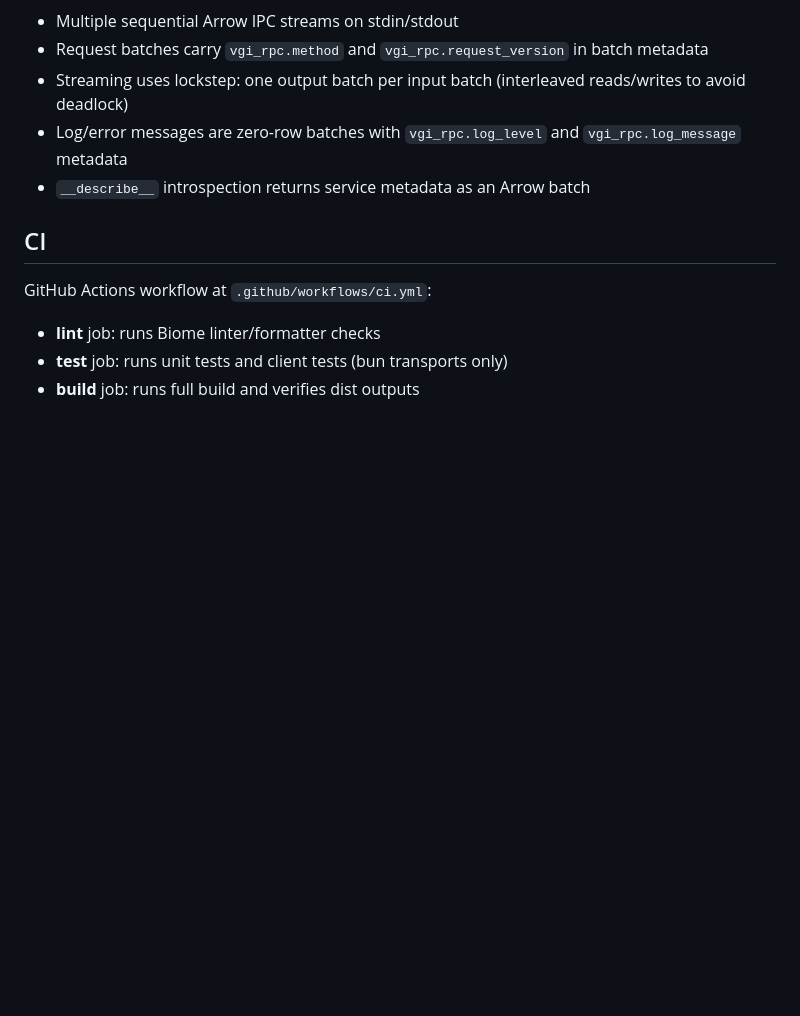
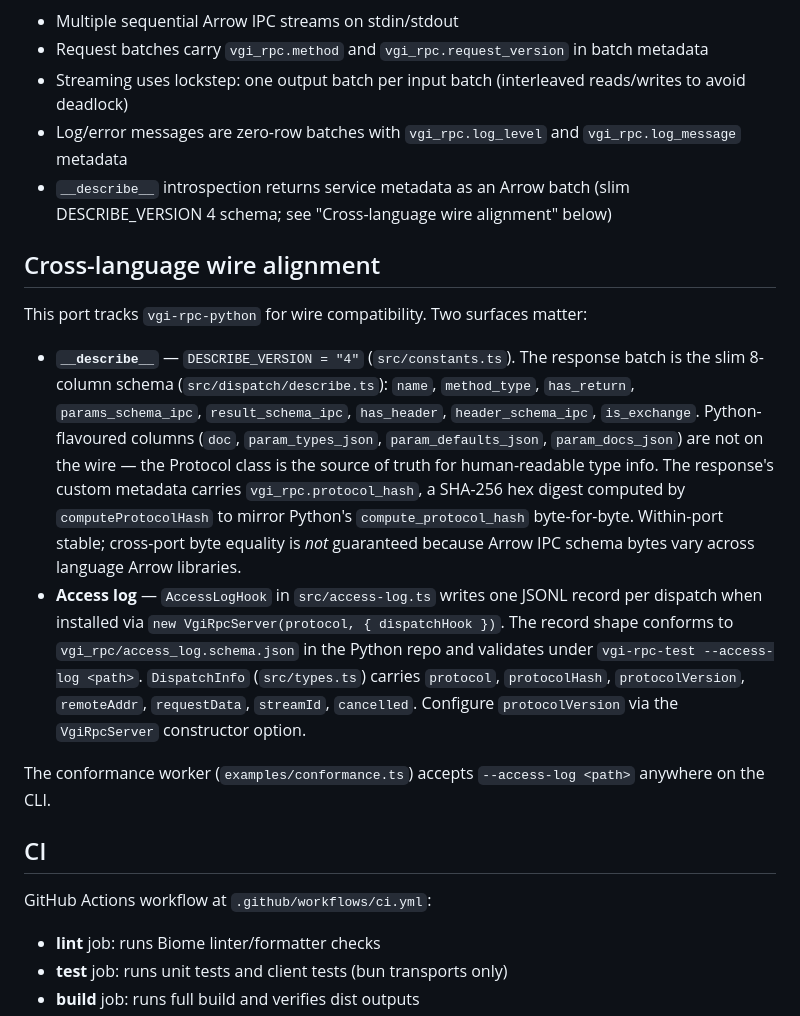
Before and after one commit to Query-farm/vgi-rpc-typescript, a Markdown page: CLAUDE.md, the part around the change. Drawn GitHub-style; blank space fills up the shorter version.

Commit message:
Document DESCRIBE_VERSION 4 + protocol_hash + access-log alignment in CLAUDE.md
Co-Authored-By: Claude Opus 4.7 (1M context) <noreply@anthropic.com>

```diff
--- a/CLAUDE.md
+++ b/CLAUDE.md
@@ -82,7 +82,16 @@ This library must remain wire-compatible with the Python vgi-rpc implementation.
 - Request batches carry `vgi_rpc.method` and `vgi_rpc.request_version` in batch metadata
 - Streaming uses lockstep: one output batch per input batch (interleaved reads/writes to avoid deadlock)
 - Log/error messages are zero-row batches with `vgi_rpc.log_level` and `vgi_rpc.log_message` metadata
-- `__describe__` introspection returns service metadata as an Arrow batch
+- `__describe__` introspection returns service metadata as an Arrow batch (slim DESCRIBE_VERSION 4 schema; see "Cross-language wire alignment" below)
+
+## Cross-language wire alignment
+
+This port tracks `vgi-rpc-python` for wire compatibility. Two surfaces matter:
+
+- **`__describe__`** — `DESCRIBE_VERSION = "4"` (`src/constants.ts`). The response batch is the slim 8-column schema (`src/dispatch/describe.ts`): `name`, `method_type`, `has_return`, `params_schema_ipc`, `result_schema_ipc`, `has_header`, `header_schema_ipc`, `is_exchange`. Python-flavoured columns (`doc`, `param_types_json`, `param_defaults_json`, `param_docs_json`) are not on the wire — the Protocol class is the source of truth for human-readable type info. The response's custom metadata carries `vgi_rpc.protocol_hash`, a SHA-256 hex digest computed by `computeProtocolHash` to mirror Python's `compute_protocol_hash` byte-for-byte. Within-port stable; cross-port byte equality is *not* guaranteed because Arrow IPC schema bytes vary across language Arrow libraries.
+- **Access log** — `AccessLogHook` in `src/access-log.ts` writes one JSONL record per dispatch when installed via `new VgiRpcServer(protocol, { dispatchHook })`. The record shape conforms to `vgi_rpc/access_log.schema.json` in the Python repo and validates under `vgi-rpc-test --access-log <path>`. `DispatchInfo` (`src/types.ts`) carries `protocol`, `protocolHash`, `protocolVersion`, `remoteAddr`, `requestData`, `streamId`, `cancelled`. Configure `protocolVersion` via the `VgiRpcServer` constructor option.
+
+The conformance worker (`examples/conformance.ts`) accepts `--access-log <path>` anywhere on the CLI.
 
 ## CI
 
```
